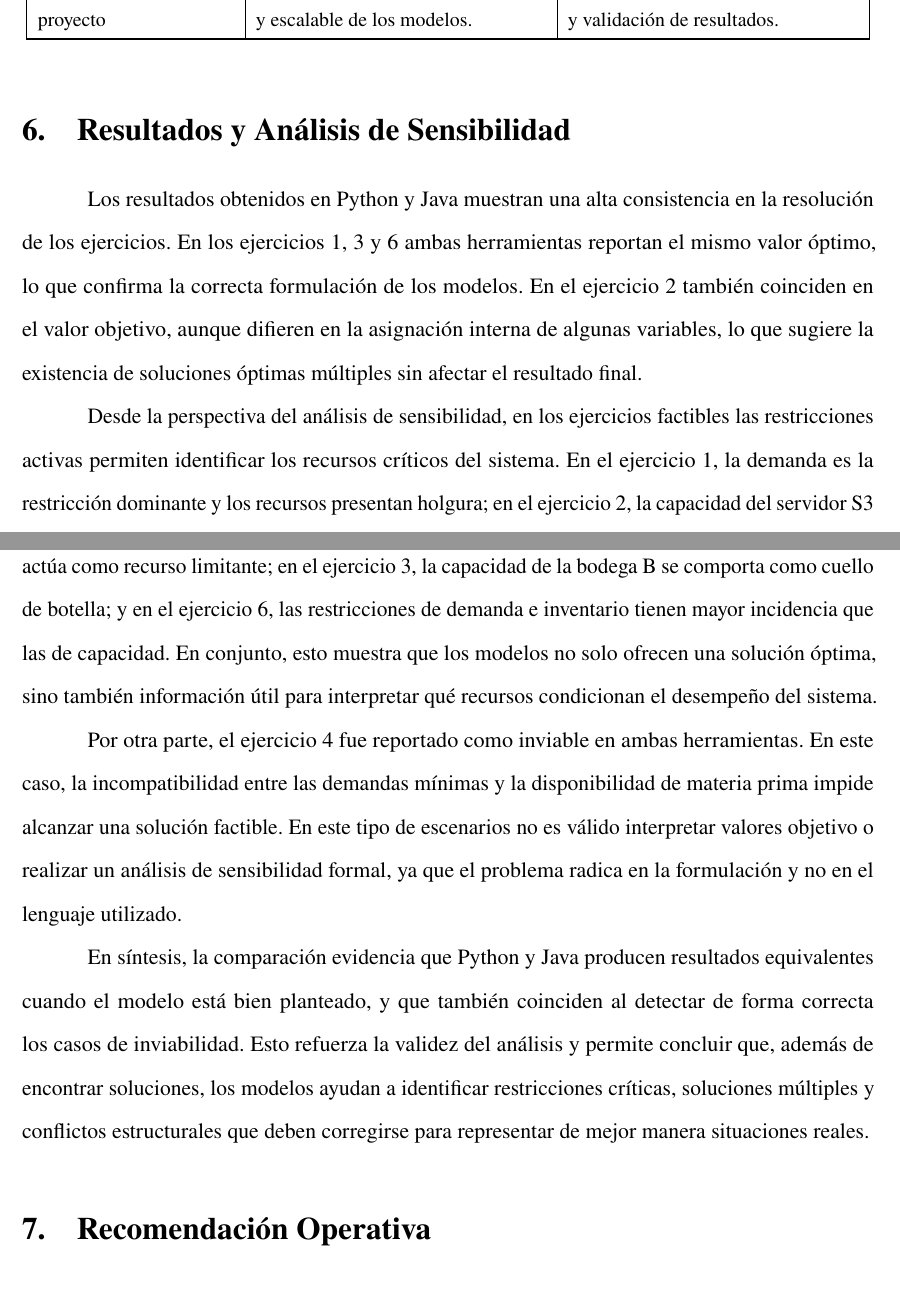
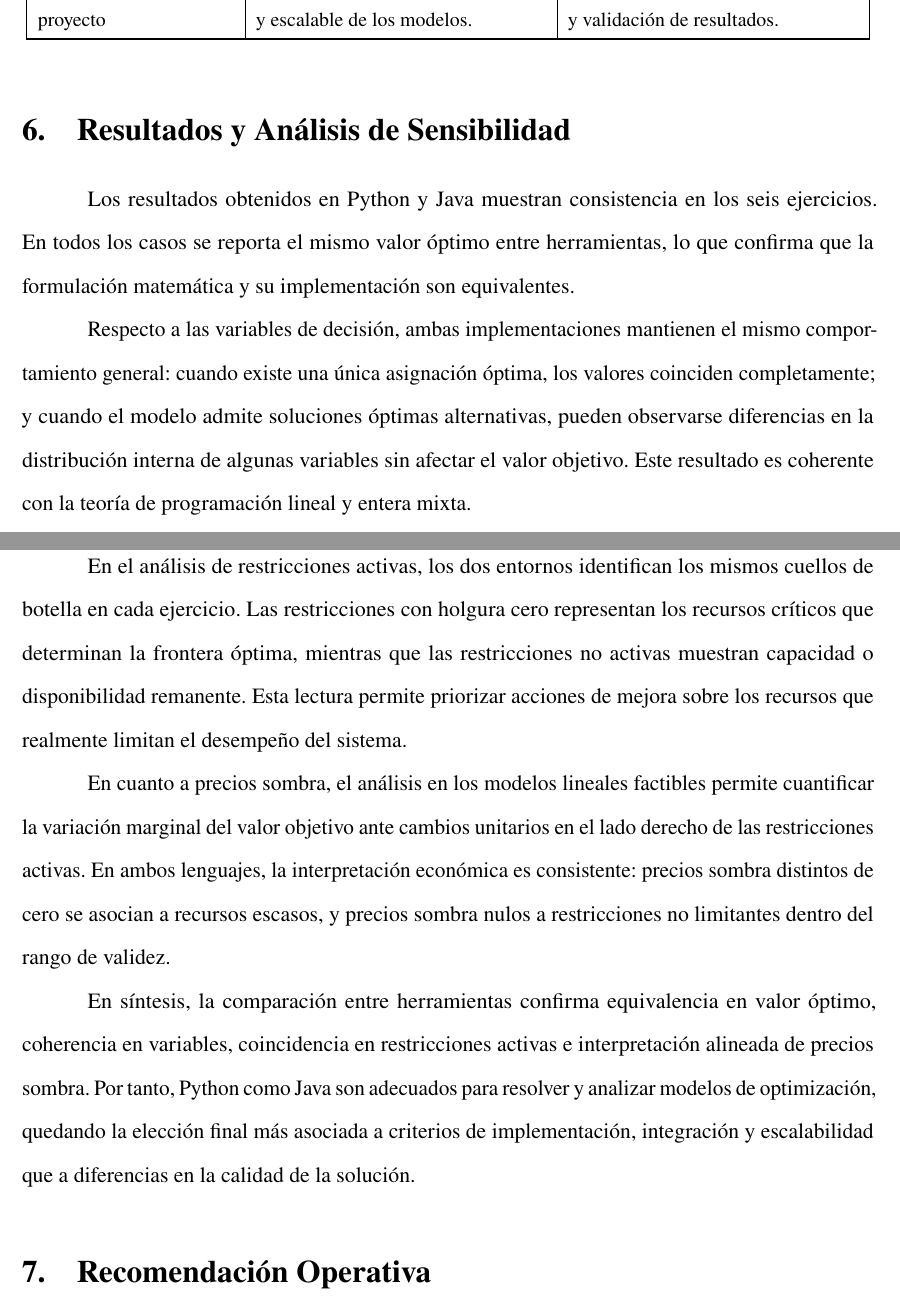
Before and after one commit to EstebanR05/sistema_optimizacion_operaciones, a LaTeX document (latex/investigacion_operaciones - sumatorias.tex): two parts of pages 21 and 22 of 25, joined at a grey line, cut so that both start at the same text. Compiled offline with pdfLaTeX.

Commit message:
Refactor: enhance analysis section for consistency and clarity in optimization results comparison between Python and Java

```diff
--- a/latex/investigacion_operaciones - sumatorias.tex
+++ b/latex/investigacion_operaciones - sumatorias.tex
@@ -714,13 +714,15 @@ y_{pt}\in\{0,1\},\qquad \forall p\in P,\ \forall t\in T.
 
 \section{Resultados y Análisis de Sensibilidad}
 
-Los resultados obtenidos en Python y Java muestran una alta consistencia en la resolución de los ejercicios. En los ejercicios 1, 3 y 6 ambas herramientas reportan el mismo valor óptimo, lo que confirma la correcta formulación de los modelos. En el ejercicio 2 también coinciden en el valor objetivo, aunque difieren en la asignación interna de algunas variables, lo que sugiere la existencia de soluciones óptimas múltiples sin afectar el resultado final.
+Los resultados obtenidos en Python y Java muestran consistencia en los seis ejercicios. En todos los casos se reporta el mismo valor óptimo entre herramientas, lo que confirma que la formulación matemática y su implementación son equivalentes.
 
-Desde la perspectiva del análisis de sensibilidad, en los ejercicios factibles las restricciones activas permiten identificar los recursos críticos del sistema. En el ejercicio 1, la demanda es la restricción dominante y los recursos presentan holgura; en el ejercicio 2, la capacidad del servidor S3 actúa como recurso limitante; en el ejercicio 3, la capacidad de la bodega B se comporta como cuello de botella; y en el ejercicio 6, las restricciones de demanda e inventario tienen mayor incidencia que las de capacidad. En conjunto, esto muestra que los modelos no solo ofrecen una solución óptima, sino también información útil para interpretar qué recursos condicionan el desempeño del sistema.
+Respecto a las variables de decisión, ambas implementaciones mantienen el mismo comportamiento general: cuando existe una única asignación óptima, los valores coinciden completamente; y cuando el modelo admite soluciones óptimas alternativas, pueden observarse diferencias en la distribución interna de algunas variables sin afectar el valor objetivo. Este resultado es coherente con la teoría de programación lineal y entera mixta.
 
-Por otra parte, el ejercicio 4 fue reportado como inviable en ambas herramientas. En este caso, la incompatibilidad entre las demandas mínimas y la disponibilidad de materia prima impide alcanzar una solución factible. En este tipo de escenarios no es válido interpretar valores objetivo o realizar un análisis de sensibilidad formal, ya que el problema radica en la formulación y no en el lenguaje utilizado.
+En el análisis de restricciones activas, los dos entornos identifican los mismos cuellos de botella en cada ejercicio. Las restricciones con holgura cero representan los recursos críticos que determinan la frontera óptima, mientras que las restricciones no activas muestran capacidad o disponibilidad remanente. Esta lectura permite priorizar acciones de mejora sobre los recursos que realmente limitan el desempeño del sistema.
 
-En síntesis, la comparación evidencia que Python y Java producen resultados equivalentes cuando el modelo está bien planteado, y que también coinciden al detectar de forma correcta los casos de inviabilidad. Esto refuerza la validez del análisis y permite concluir que, además de encontrar soluciones, los modelos ayudan a identificar restricciones críticas, soluciones múltiples y conflictos estructurales que deben corregirse para representar de mejor manera situaciones reales.
+En cuanto a precios sombra, el análisis en los modelos lineales factibles permite cuantificar la variación marginal del valor objetivo ante cambios unitarios en el lado derecho de las restricciones activas. En ambos lenguajes, la interpretación económica es consistente: precios sombra distintos de cero se asocian a recursos escasos, y precios sombra nulos a restricciones no limitantes dentro del rango de validez.
+
+En síntesis, la comparación entre herramientas confirma equivalencia en valor óptimo, coherencia en variables, coincidencia en restricciones activas e interpretación alineada de precios sombra. Por tanto,  Python como Java son adecuados para resolver y analizar modelos de optimización, quedando la elección final más asociada a criterios de implementación, integración y escalabilidad que a diferencias en la calidad de la solución.
 
 \section{Recomendación Operativa}
 
```
